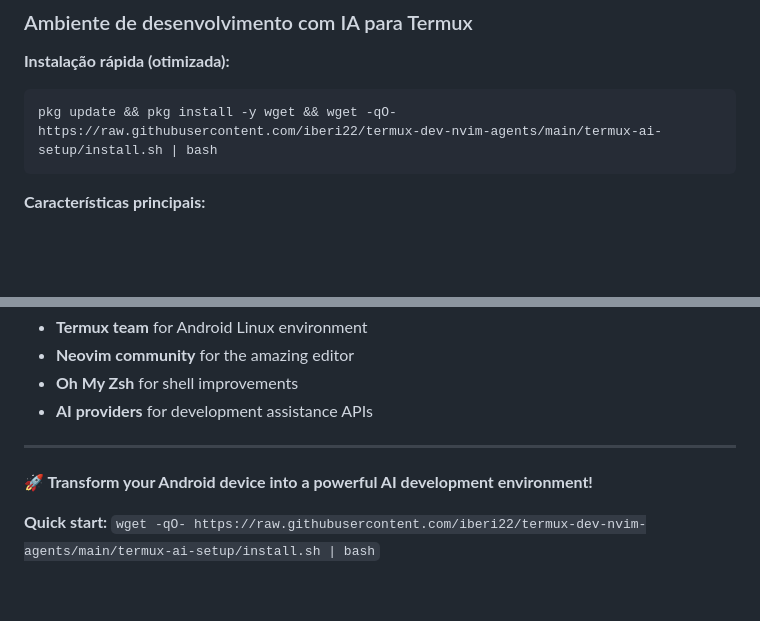
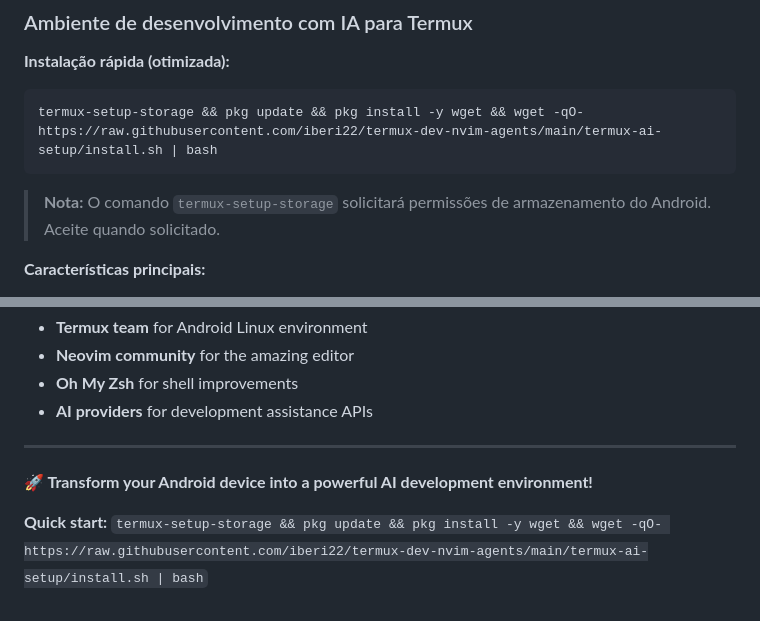
Before and after one commit to iberi22/termux-dev-nvim-agents, a Markdown page: termux-ai-setup/README.md, 2 parts joined by grey strips. GitHub-like rendering; blank space fills up the shorter version.

````diff
--- a/termux-ai-setup/README.md
+++ b/termux-ai-setup/README.md
@@ -94,8 +101,10 @@ pkg update && pkg install -y wget && wget -qO- https://raw.githubusercontent.com
 **Instalação rápida (otimizada):**
 
 ```bash
-pkg update && pkg install -y wget && wget -qO- https://raw.githubusercontent.com/iberi22/termux-dev-nvim-agents/main/termux-ai-setup/install.sh | bash
+termux-setup-storage && pkg update && pkg install -y wget && wget -qO- https://raw.githubusercontent.com/iberi22/termux-dev-nvim-agents/main/termux-ai-setup/install.sh | bash
 ```
+
+> **Nota:** O comando `termux-setup-storage` solicitará permissões de armazenamento do Android. Aceite quando solicitado.
 
 **Características principais:**
 
@@ -371,4 +380,4 @@ Built with modern tools and inspired by the developer community:
 
 **🚀 Transform your Android device into a powerful AI development environment!**
 
-**Quick start:** `wget -qO- https://raw.githubusercontent.com/iberi22/termux-dev-nvim-agents/main/termux-ai-setup/install.sh | bash`
+**Quick start:** `termux-setup-storage && pkg update && pkg install -y wget && wget -qO- https://raw.githubusercontent.com/iberi22/termux-dev-nvim-agents/main/termux-ai-setup/install.sh | bash`
````
Also changed, not shown: other parts of termux-ai-setup/README.md (+15 -8 lines).
